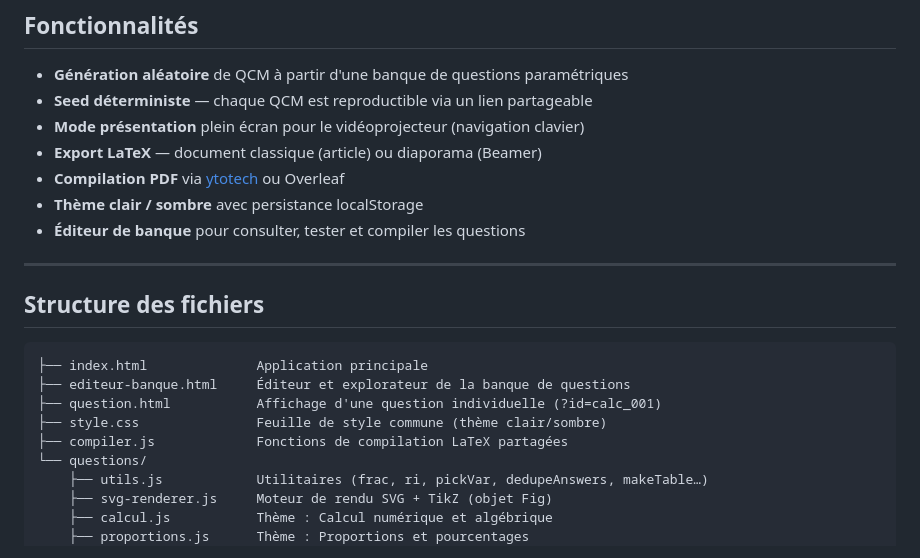
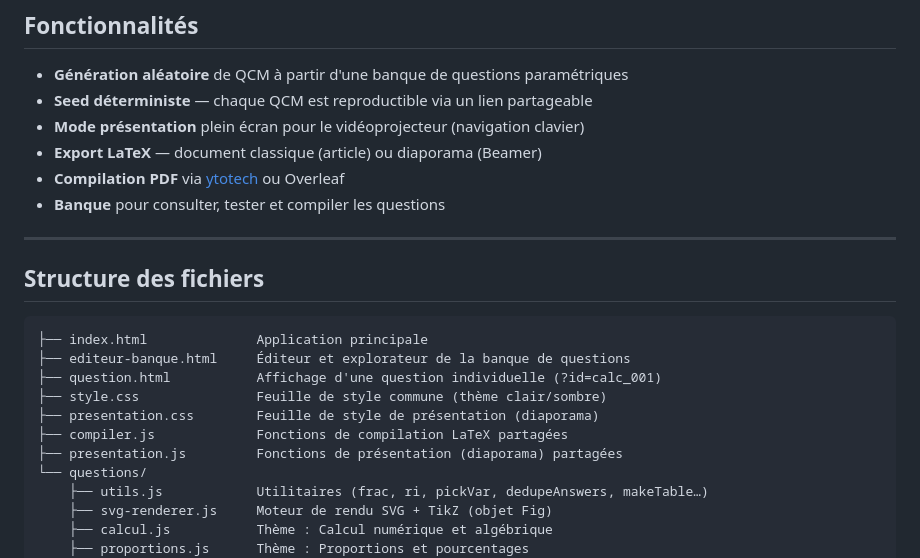
Before and after one commit to MathsRoz/QCM_1ere, a Markdown page: README.md, the part around the change. Drawn GitHub-style.

```diff
--- a/README.md
+++ b/README.md
@@ -13,8 +13,7 @@ Générateur de QCM interactif pour les **automatismes de Première** (BO 2025),
 - **Mode présentation** plein écran pour le vidéoprojecteur (navigation clavier)
 - **Export LaTeX** — document classique (article) ou diaporama (Beamer)
 - **Compilation PDF** via [ytotech](https://latex.ytotech.com) ou Overleaf
-- **Thème clair / sombre** avec persistance localStorage
-- **Éditeur de banque** pour consulter, tester et compiler les questions
+- **Banque** pour consulter, tester et compiler les questions
 
 ---
 
@@ -25,7 +24,9 @@ Générateur de QCM interactif pour les **automatismes de Première** (BO 2025),
 ├── editeur-banque.html     Éditeur et explorateur de la banque de questions
 ├── question.html           Affichage d'une question individuelle (?id=calc_001)
 ├── style.css               Feuille de style commune (thème clair/sombre)
+├── presentation.css        Feuille de style de présentation (diaporama)
 ├── compiler.js             Fonctions de compilation LaTeX partagées
+├── presentation.js         Fonctions de présentation (diaporama) partagées
 └── questions/
     ├── utils.js            Utilitaires (frac, ri, pickVar, dedupeAnswers, makeTable…)
     ├── svg-renderer.js     Moteur de rendu SVG + TikZ (objet Fig)
```
